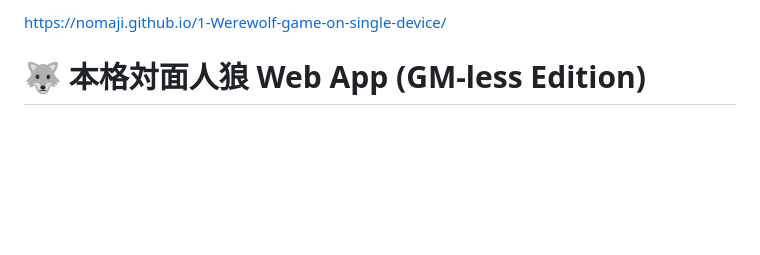
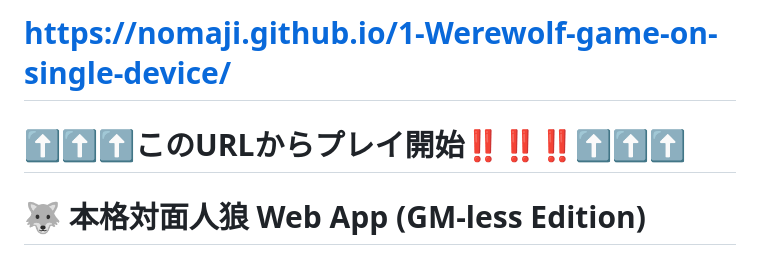
Before and after one commit to Nomaji/1-Werewolf-game-on-single-device, a Markdown page: README.md, the part around one of its changes. Drawn GitHub-style; blank space fills up the shorter version.

```diff
--- a/README.md
+++ b/README.md
@@ -1,4 +1,6 @@
-https://nomaji.github.io/1-Werewolf-game-on-single-device/
+# https://nomaji.github.io/1-Werewolf-game-on-single-device/
+
+# ⬆⬆⬆このURLからプレイ開始‼️‼️‼️⬆⬆⬆
 
 # 🐺 本格対面人狼 Web App (GM-less Edition)
 
```
Also changed, not shown: other parts of README.md (+19 -3 lines).
